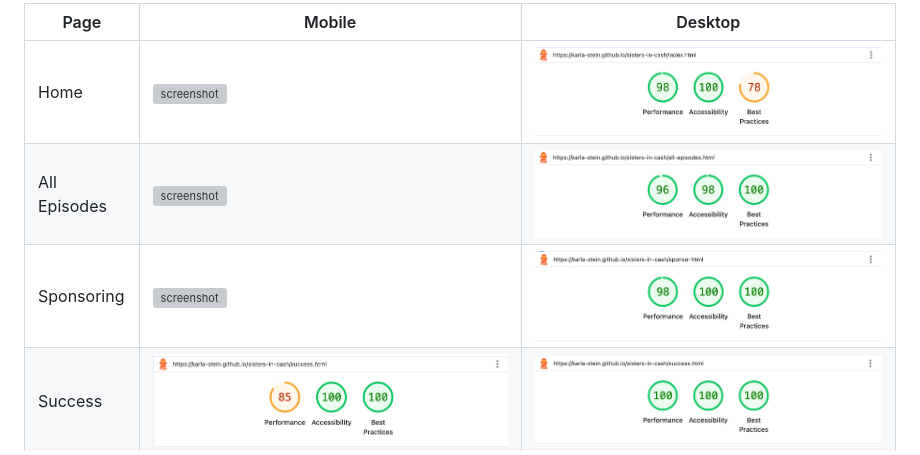
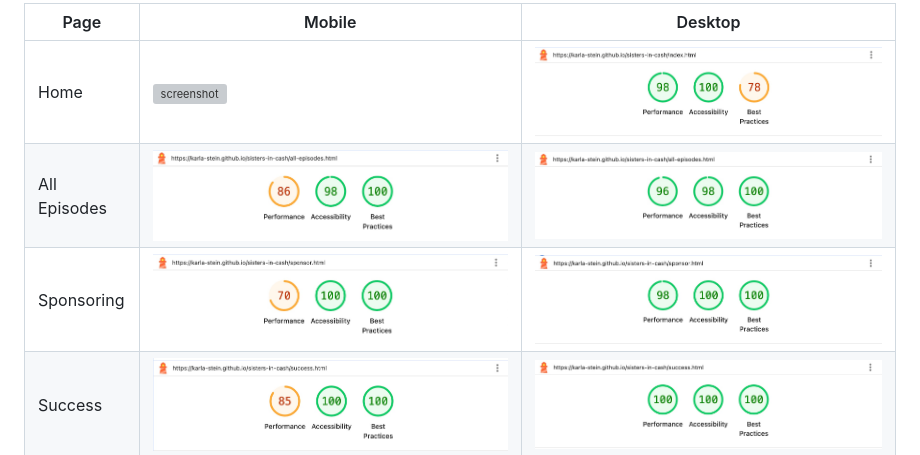
Before and after one commit to Karla-Stein/sisters-in-cash, a Markdown page: TESTING.md, the part around the change. GitHub-like rendering; pictures changed too: documentation/lighthouse/all-episodes-mobile.jpeg (added), documentation/lighthouse/sponsor-mobile.jpeg (added); grey boxes are pictures that could not be loaded.

```diff
--- a/TESTING.md
+++ b/TESTING.md
@@ -72,8 +72,8 @@ I've tested my deployed project using the Lighthouse Audit tool to check for any
 | Page | Mobile | Desktop |
 | --- | --- | --- |
 | Home | ![screenshot](documentation/lighthouse/) | ![screenshot](documentation/lighthouse/index-desktop.jpeg) |
-| All Episodes| ![screenshot](documentation/lighthouse/mobile-gallery.png) | ![screenshot](documentation/lighthouse/all-episodes-desktop.jpeg) |
-| Sponsoring | ![screenshot](documentation/lighthouse/mobile-signup.png) | ![screenshot](documentation/lighthouse/sponsor-desktop.jpeg) |
+| All Episodes| ![screenshot](documentation/lighthouse/all-episodes-mobile.jpeg) | ![screenshot](documentation/lighthouse/all-episodes-desktop.jpeg) |
+| Sponsoring | ![screenshot](documentation/lighthouse/sponsor-mobile.jpeg) | ![screenshot](documentation/lighthouse/sponsor-desktop.jpeg) |
 | Success | ![screenshot](documentation/lighthouse/success-mobile.jpeg) | ![screenshot](documentation/lighthouse/success-desktop.jpeg) |
 | 404 | ![screenshot](documentation/lighthouse/404-mobile.jpeg) | ![screenshot](documentation/lighthouse/404-dektop.jpeg) |
 
```
Also changed, not shown: 1 other file.
